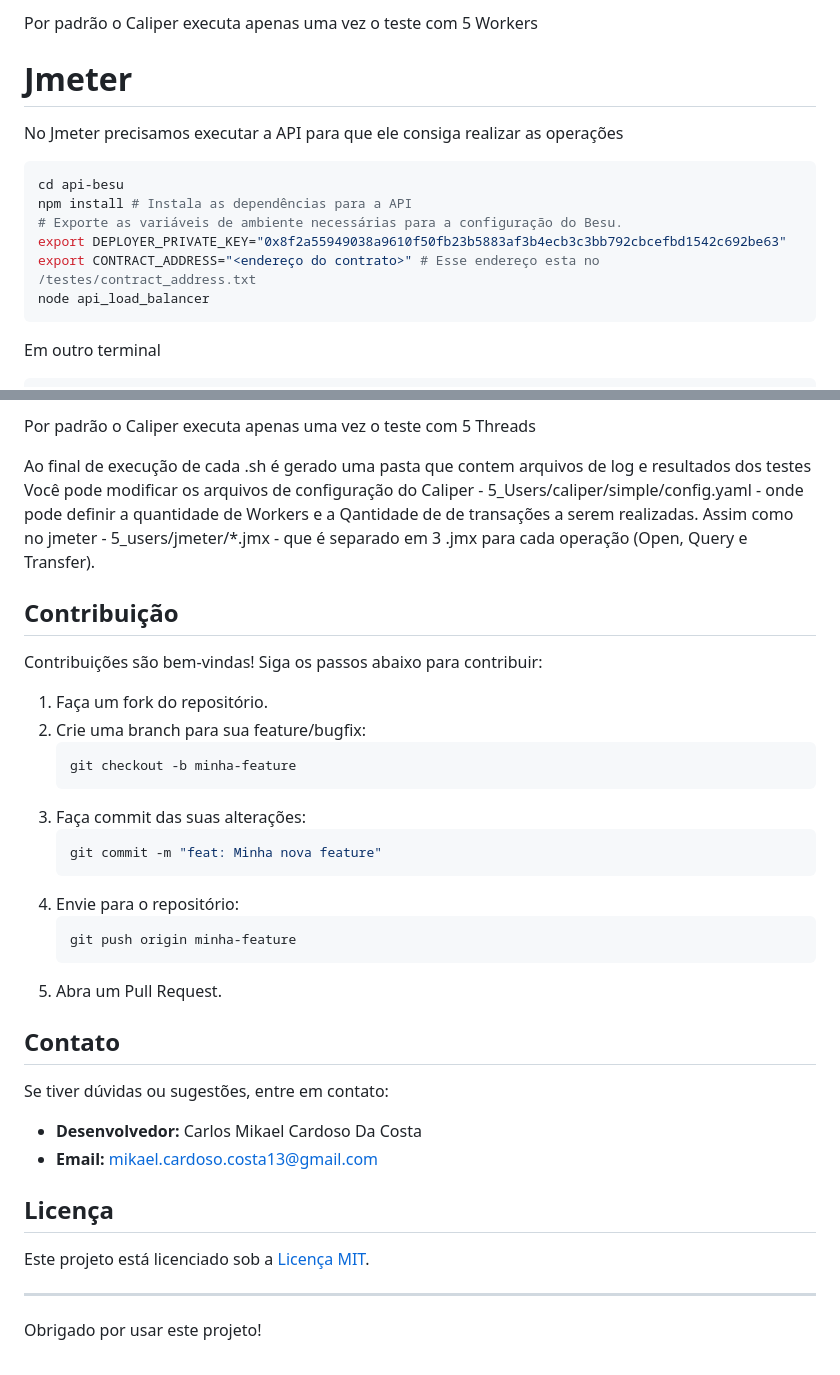
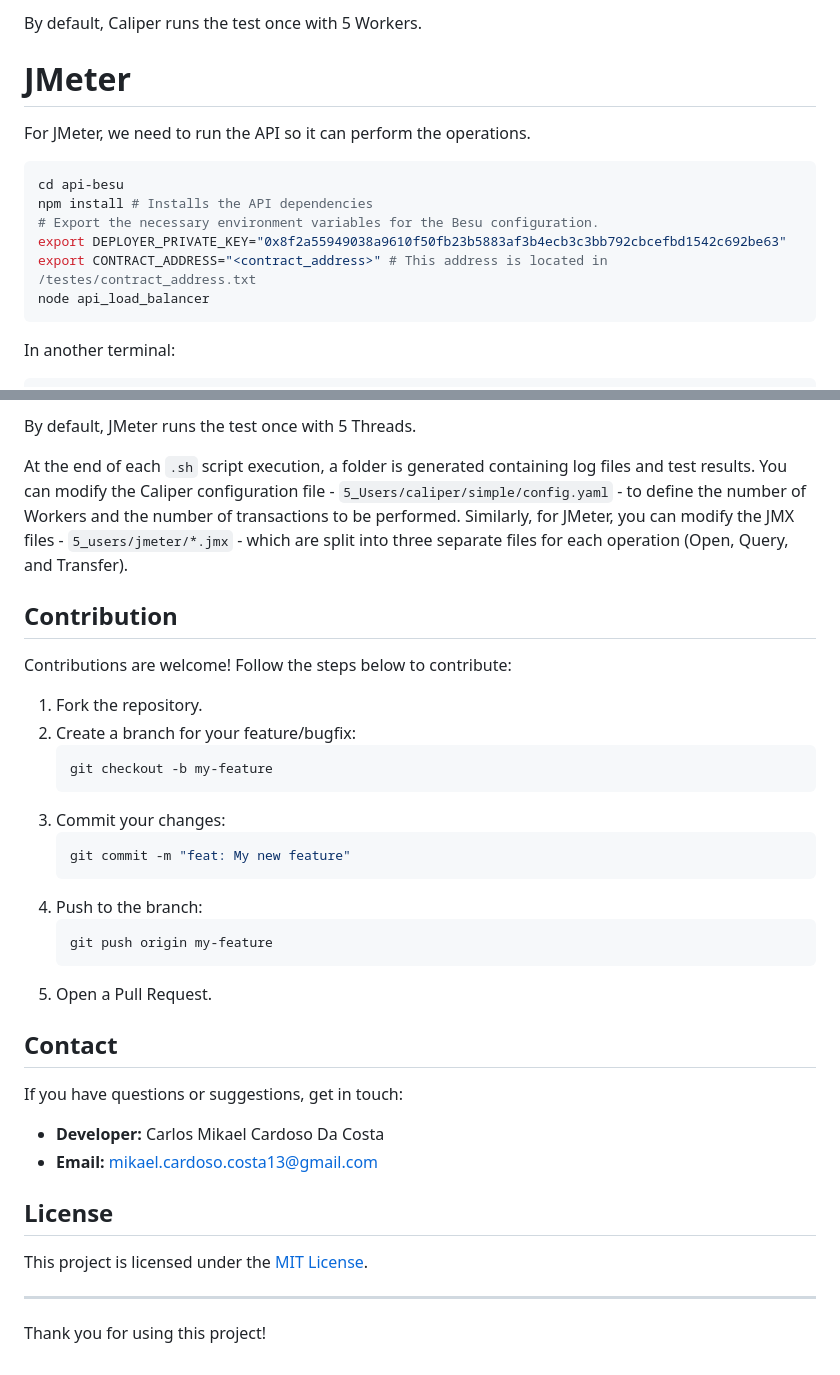
Before and after one commit to CarlosMikaelCardoso/Jmeter_VS_Caliper, a Markdown page: README.md, 2 parts joined by grey strips. Drawn GitHub-style.

````diff
--- a/README.md
+++ b/README.md
@@ -46,16 +47,16 @@ cd testes
 ```
-Por padrão o Caliper executa apenas uma vez o teste com 5 Workers
+By default, Caliper runs the test once with 5 Workers.
 
-# Jmeter
-No Jmeter precisamos executar a API para que ele consiga realizar as operações
+# JMeter
+For JMeter, we need to run the API so it can perform the operations.
 
-``` bash
+```bash
 cd api-besu
-npm install # Instala as dependências para a API
-# Exporte as variáveis de ambiente necessárias para a configuração do Besu.
+npm install # Installs the API dependencies
+# Export the necessary environment variables for the Besu configuration.
 export DEPLOYER_PRIVATE_KEY="0x8f2a55949038a9610f50fb23b5883af3b4ecb3c3bb792cbcefbd1542c692be63"
-export CONTRACT_ADDRESS="<endereço do contrato>" # Esse endereço esta no /testes/contract_address.txt
+export CONTRACT_ADDRESS="<contract_address>" # This address is located in /testes/contract_address.txt
 node api_load_balancer
 ```
-Em outro terminal
+In another terminal:
 
@@ -65,39 +66,39 @@ Em outro terminal
 ```
-Por padrão o Caliper executa apenas uma vez o teste com 5 Threads
+By default, JMeter runs the test once with 5 Threads.
 
-Ao final de execução de cada .sh é gerado uma pasta que contem arquivos de log e resultados dos testes
-Você pode modificar os arquivos de configuração do Caliper - 5_Users/caliper/simple/config.yaml - onde pode definir a quantidade de Workers e a Qantidade de de transações a serem realizadas. Assim como no jmeter - 5_users/jmeter/*.jmx - que é separado em 3 .jmx para cada operação (Open, Query e Transfer).
+At the end of each `.sh` script execution, a folder is generated containing log files and test results.
+You can modify the Caliper configuration file - `5_Users/caliper/simple/config.yaml` - to define the number of Workers and the number of transactions to be performed. Similarly, for JMeter, you can modify the JMX files - `5_users/jmeter/*.jmx` - which are split into three separate files for each operation (Open, Query, and Transfer).
 
-## Contribuição
+## Contribution
 
-Contribuições são bem-vindas! Siga os passos abaixo para contribuir:
+Contributions are welcome! Follow the steps below to contribute:
 
-1. Faça um fork do repositório.
-2. Crie uma branch para sua feature/bugfix:
+1. Fork the repository.
+2. Create a branch for your feature/bugfix:
    ```bash
-   git checkout -b minha-feature
+   git checkout -b my-feature
    ```
-3. Faça commit das suas alterações:
+3. Commit your changes:
    ```bash
-   git commit -m "feat: Minha nova feature"
+   git commit -m "feat: My new feature"
    ```
-4. Envie para o repositório:
+4. Push to the branch:
    ```bash
-   git push origin minha-feature
+   git push origin my-feature
    ```
-5. Abra um Pull Request.
+5. Open a Pull Request.
 
-## Contato
+## Contact
 
-Se tiver dúvidas ou sugestões, entre em contato:
+If you have questions or suggestions, get in touch:
 
-- **Desenvolvedor:** Carlos Mikael Cardoso Da Costa
+- **Developer:** Carlos Mikael Cardoso Da Costa
 - **Email:** mikael.cardoso.costa13@gmail.com
 
-## Licença
+## License
 
-Este projeto está licenciado sob a [Licença MIT](LICENSE).
+This project is licensed under the [MIT License](LICENSE).
 
 ---
 
-Obrigado por usar este projeto!
+Thank you for using this project!
````
Also changed, not shown: other parts of README.md (+23 -22 lines).
